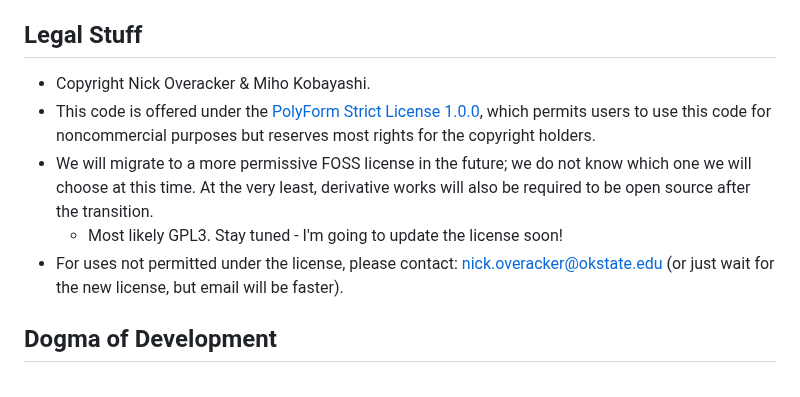
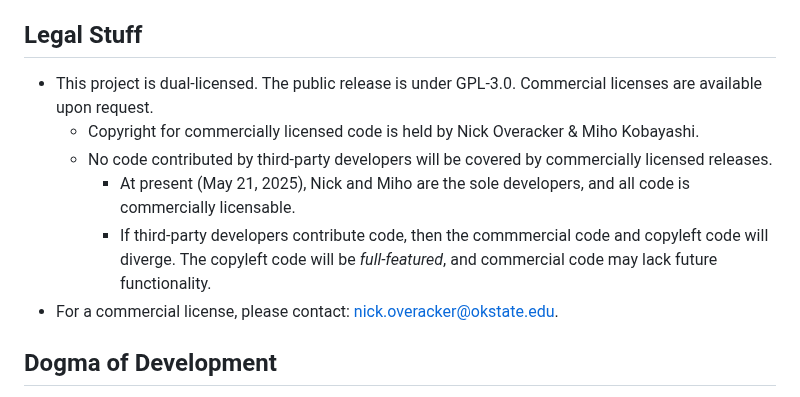
Before and after one commit to NickOveracker/StickDiagrammer, a Markdown page: README.md, the part around the change. Rendered like a GitHub page.

Commit message:
Add dual-licensing details to README. My offline development copy includes these README changes but retains the original Polyform license.

```diff
--- a/README.md
+++ b/README.md
@@ -4,11 +4,12 @@
 * [Stixu.io](https://stixu.io) (Hosting provided by Github.io)
 
 ## Legal Stuff
-* Copyright Nick Overacker & Miho Kobayashi.
-* This code is offered under the [PolyForm Strict License 1.0.0](https://polyformproject.org/licenses/strict/1.0.0/), which permits users to use this code for noncommercial purposes but reserves most rights for the copyright holders.
-* We will migrate to a more permissive FOSS license in the future; we do not know which one we will choose at this time. At the very least, derivative works will also be required to be open source after the transition.
-    * Most likely GPL3. Stay tuned - I'm going to update the license soon!
-* For uses not permitted under the license, please contact: [nick.overacker@okstate.edu](mailto:nick.overacker@okstate.edu) (or just wait for the new license, but email will be faster).
+* This project is dual-licensed. The public release is under GPL-3.0. Commercial licenses are available upon request.
+    * Copyright for commercially licensed code is held by Nick Overacker & Miho Kobayashi.
+    * No code contributed by third-party developers will be covered by commercially licensed releases.
+        * At present (May 21, 2025), Nick and Miho are the sole developers, and all code is commercially licensable.
+        * If third-party developers contribute code, then the commmercial code and copyleft code will diverge. The copyleft code will be _full-featured_, and commercial code may lack future functionality.
+* For a commercial license, please contact: [nick.overacker@okstate.edu](mailto:nick.overacker@okstate.edu).
 
 ## Dogma of Development
 * [Everything we do will be excellent.](https://www.researchgate.net/profile/Mark-Rockley-2)
```
